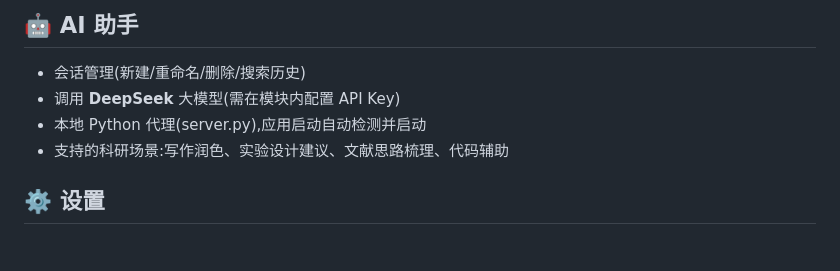
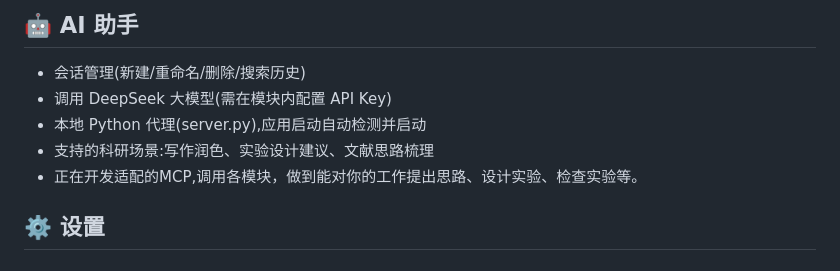
Before and after one commit to seanyao97/ScholarFlow, a Markdown page: README.md, the part around the change. Rendered like a GitHub page.

```diff
--- a/README.md
+++ b/README.md
@@ -118,9 +118,10 @@ public/figure/微信图片_20260808213410_33_114.png
 ## 🤖 AI 助手
 
 - 会话管理(新建/重命名/删除/搜索历史)
-- 调用 **DeepSeek** 大模型(需在模块内配置 API Key)
+- 调用 DeepSeek 大模型(需在模块内配置 API Key)
 - 本地 Python 代理(server.py),应用启动自动检测并启动
-- 支持的科研场景:写作润色、实验设计建议、文献思路梳理、代码辅助
+- 支持的科研场景:写作润色、实验设计建议、文献思路梳理
+- 正在开发适配的MCP,调用各模块，做到能对你的工作提出思路、设计实验、检查实验等。
 
 ## ⚙️ 设置
 
```
